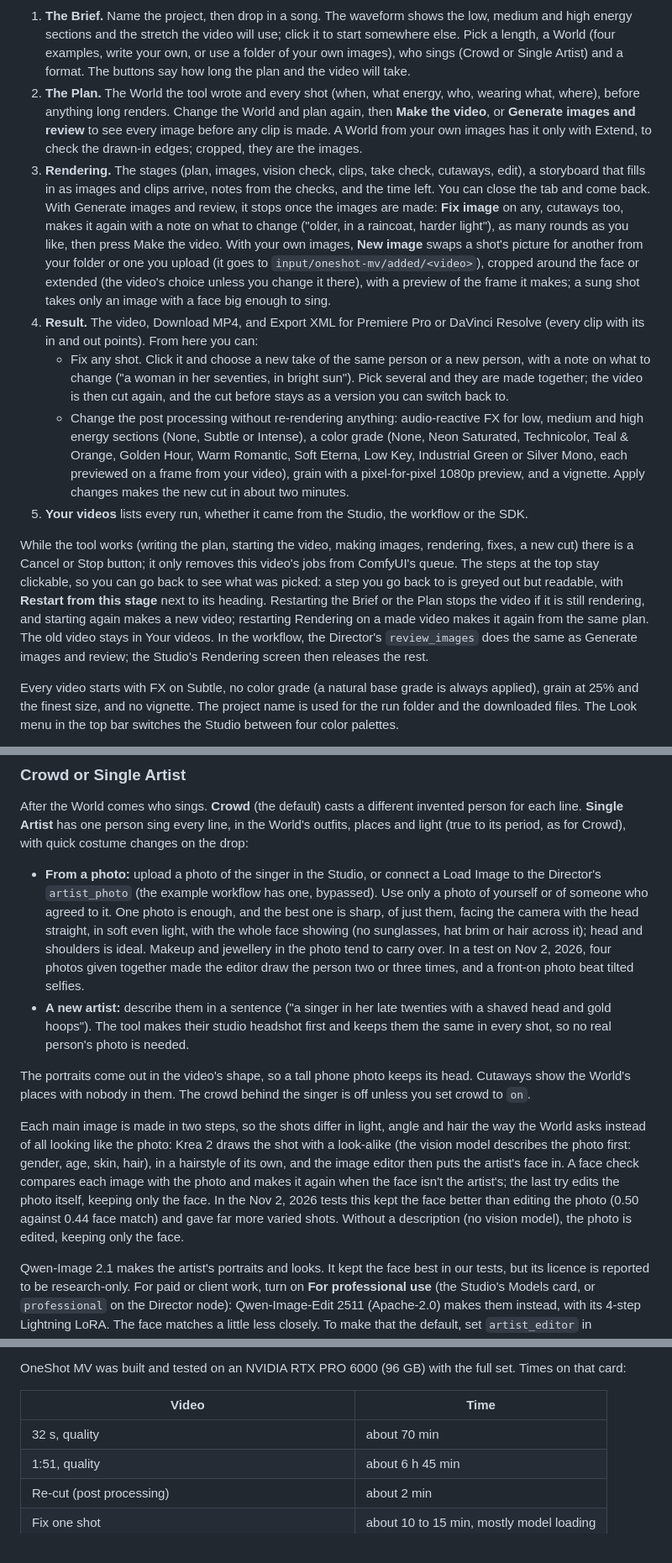
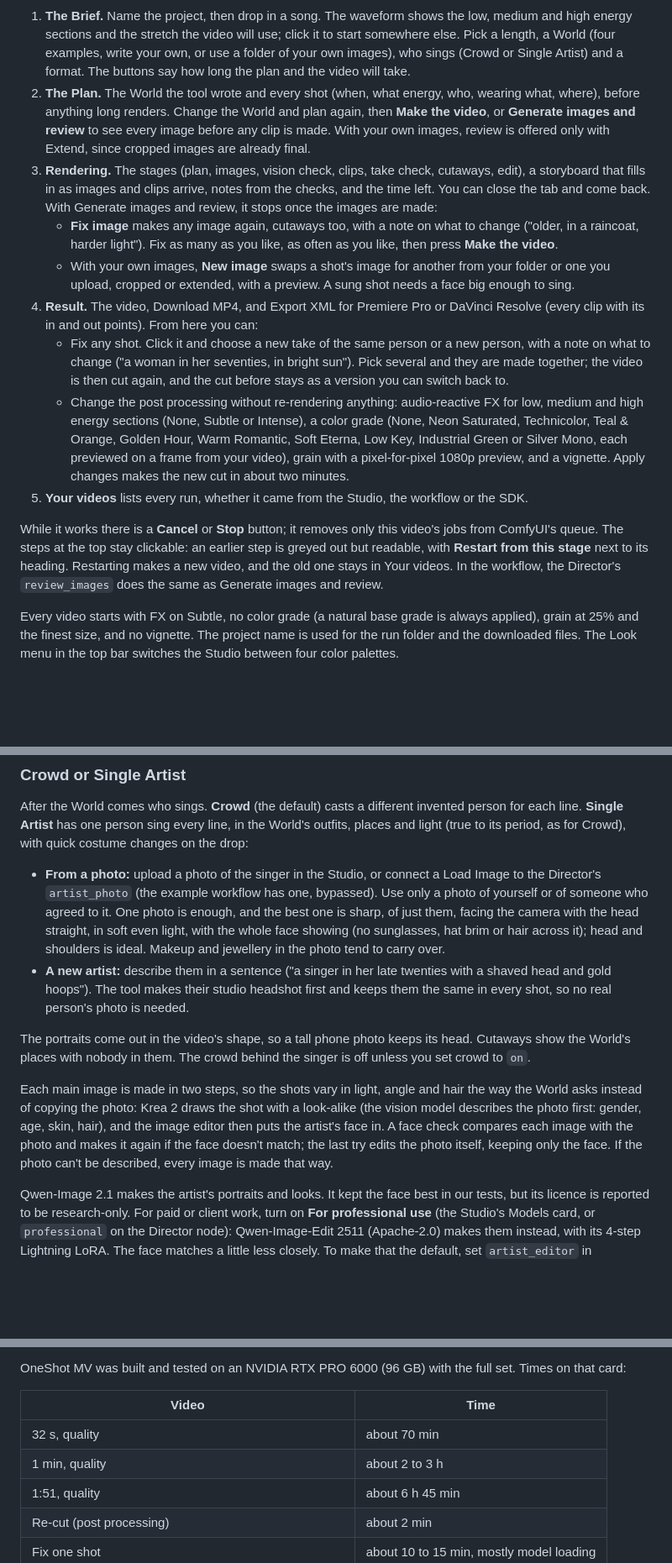
Before and after one commit to VisualFrisson/ComfyUI-OneShotMV, a Markdown page: README.md, 3 parts joined by grey strips. Shown at 84% size. GitHub-like rendering; blank space fills up the shorter version.

Commit message:
README: shorter Rendering and Cancel sections, no test numbers, a 1-minute run time
Co-Authored-By: Claude Opus 5.5 <noreply@anthropic.com>
Claude-Session: https://claude.ai/code/session_01AFP63wRxPbtxEKB63kxd1e

```diff
--- a/README.md
+++ b/README.md
@@ -53,17 +53,17 @@ ComfyUI's top bar. ComfyUI serves the page itself, so there is nothing else to i
    sings (Crowd or Single Artist) and a format. The buttons say how long the plan and the video will take.
 2. **The Plan.** The World the tool wrote and every shot (when, what energy, who, wearing what,
    where), before anything long renders. Change the World and plan again, then **Make the video**,
-   or **Generate images and review** to see every image before any clip is made. A World from your
-   own images has it only with Extend, to check the drawn-in edges; cropped, they are the images.
+   or **Generate images and review** to see every image before any clip is made. With your own
+   images, review is offered only with Extend, since cropped images are already final.
 3. **Rendering.** The stages (plan, images, vision check, clips, take check, cutaways, edit), a
    storyboard that fills in as images and clips arrive, notes from the checks, and the time left.
    You can close the tab and come back. With Generate images and review, it stops once the images
-   are made: **Fix image** on any, cutaways too, makes it again with a note on what to change ("older, in
-   a raincoat, harder light"), as many rounds as you like, then press Make the video. With your own
-   images, **New image** swaps a shot's picture for another from your folder or one you upload
-   (it goes to `input/oneshot-mv/added/<video>`), cropped around the face or extended (the video's
-   choice unless you change it there), with a preview of the frame it makes; a sung shot takes only
-   an image with a face big enough to sing.
+   are made:
+   - **Fix image** makes any image again, cutaways too, with a note on what to change ("older, in
+     a raincoat, harder light"). Fix as many as you like, as often as you like, then press **Make
+     the video**.
+   - With your own images, **New image** swaps a shot's image for another from your folder or one
+     you upload, cropped or extended, with a preview. A sung shot needs a face big enough to sing.
 4. **Result.** The video, Download MP4, and Export XML for Premiere Pro or DaVinci Resolve (every
    clip with its in and out points). From here you can:
    - Fix any shot. Click it and choose a new take of the same person or a new person, with
@@ -78,14 +78,11 @@ ComfyUI's top bar. ComfyUI serves the page itself, so there is nothing else to i
      minutes.
 5. **Your videos** lists every run, whether it came from the Studio, the workflow or the SDK.
 
-While the tool works (writing the plan, starting the video, making images, rendering, fixes, a new
-cut) there is a Cancel or Stop button; it only removes this video's jobs from ComfyUI's queue. The
-steps at the top stay clickable, so you can go back to see what was picked: a step you go back to
-is greyed out but readable, with **Restart from this stage** next to its heading. Restarting the
-Brief or the Plan stops the video if it is still rendering, and starting again makes a new video;
-restarting Rendering on a made video makes it again from the same plan. The old video stays in Your
-videos. In the workflow, the Director's `review_images` does the same as Generate images
-and review; the Studio's Rendering screen then releases the rest.
+While it works there is a **Cancel** or **Stop** button; it removes only this video's jobs from
+ComfyUI's queue. The steps at the top stay clickable: an earlier step is greyed out but readable,
+with **Restart from this stage** next to its heading. Restarting makes a new video, and the old one
+stays in Your videos. In the workflow, the Director's `review_images` does the same as Generate
+images and review.
 
 Every video starts with FX on Subtle, no color grade (a natural base grade is always applied),
 grain at 25% and the finest size, and no vignette. The project name is used for the run folder
@@ -227,8 +224,7 @@ light (true to its period, as for Crowd), with quick costume changes on the drop
   yourself or of someone who agreed to it. One photo is enough, and the best one is sharp, of
   just them, facing the camera with the head straight, in soft even light, with the whole face
   showing (no sunglasses, hat brim or hair across it); head and shoulders is ideal. Makeup and
-  jewellery in the photo tend to carry over. In a test on Nov 2, 2026, four photos given together
-  made the editor draw the person two or three times, and a front-on photo beat tilted selfies.
+  jewellery in the photo tend to carry over.
 - **A new artist:** describe them in a sentence ("a singer in her late twenties with a shaved
   head and gold hoops"). The tool makes their studio headshot first and keeps them the same in
   every shot, so no real person's photo is needed.
@@ -237,14 +233,12 @@ The portraits come out in the video's shape, so a tall phone photo keeps its hea
 the World's places with nobody in them. The crowd behind the singer is off unless you set crowd
 to `on`.
 
-Each main image is made in two steps, so the shots differ in light, angle and hair the way the World
-asks instead of all looking like the photo: Krea 2 draws the shot with a look-alike (the vision model
-describes the photo first: gender, age, skin, hair), in a hairstyle of its own, and the image editor
-then puts the artist's face in. A face check compares each image with the photo and makes it again
-when the face isn't the artist's; the last try edits the photo itself, keeping only the face. In the
-Nov 2, 2026 tests this kept the face better than editing the photo (0.50 against 0.44 face match) and
-gave far more varied shots. Without a description (no vision model), the photo is edited, keeping
-only the face.
+Each main image is made in two steps, so the shots vary in light, angle and hair the way the World
+asks instead of copying the photo: Krea 2 draws the shot with a look-alike (the vision model
+describes the photo first: gender, age, skin, hair), and the image editor then puts the artist's
+face in. A face check compares each image with the photo and makes it again if the face doesn't
+match; the last try edits the photo itself, keeping only the face. If the photo can't be
+described, every image is made that way.
 
 Qwen-Image 2.1 makes the artist's portraits and looks. It kept the face best in our tests, but its
 licence is reported to be research-only. For paid or client work, turn on **For professional use**
@@ -346,6 +340,7 @@ card:
 | Video | Time |
 |---|---|
 | 32 s, quality | about 70 min |
+| 1 min, quality | about 2 to 3 h |
 | 1:51, quality | about 6 h 45 min |
 | Re-cut (post processing) | about 2 min |
 | Fix one shot | about 10 to 15 min, mostly model loading |
```
